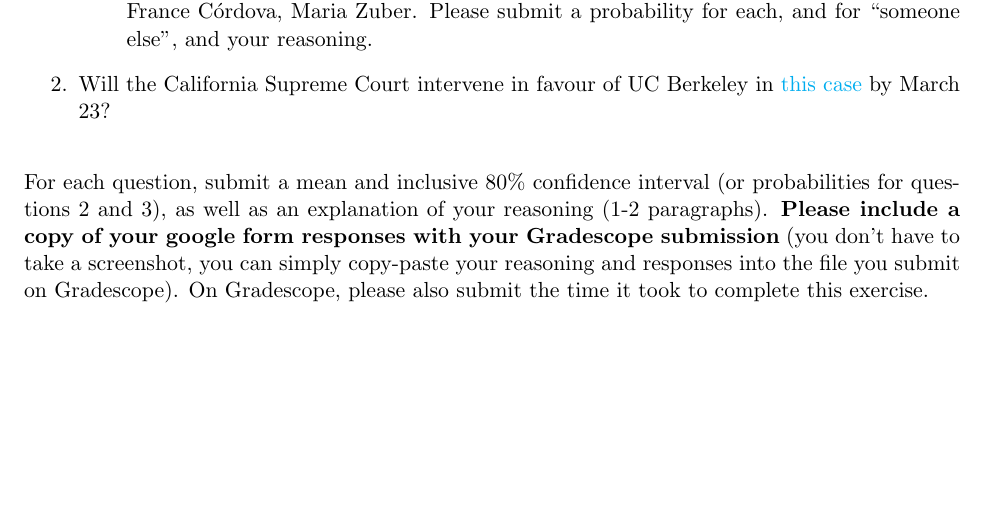
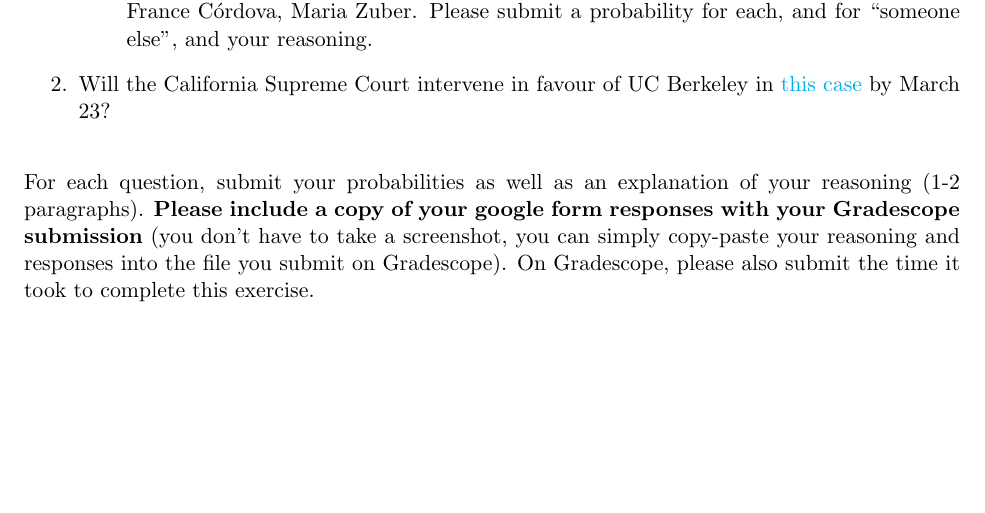
Before and after one commit to js-d/forecasting-class-sp23, a LaTeX problem sheet (hw/hw5/hw5.tex): part of page 3 of 3, cut so that both start at the same text. Compiled offline with pdfLaTeX.

```diff
--- a/hw/hw5/hw5.tex
+++ b/hw/hw5/hw5.tex
@@ -91,7 +91,7 @@
 	\item[2.] Will the California Supreme Court intervene in favour of UC Berkeley in \href{https://www.berkeleyside.org/2022/02/14/uc-berkeley-enrollment-drop-court-of-appeal-ruling}{this case} by March 23?
 \end{enumerate}
 
-For each question, submit a mean and inclusive 80\% confidence interval (or probabilities for questions 2 and 3), as well as an explanation of your reasoning (1-2 paragraphs). \textbf{Please include a copy of your google form responses with your Gradescope submission} (you don't have to take a screenshot, you can simply copy-paste your reasoning and responses into the file you submit on Gradescope). On Gradescope, please also submit the time it took to complete this exercise.
+For each question, submit your probabilities as well as an explanation of your reasoning (1-2 paragraphs). \textbf{Please include a copy of your google form responses with your Gradescope submission} (you don't have to take a screenshot, you can simply copy-paste your reasoning and responses into the file you submit on Gradescope). On Gradescope, please also submit the time it took to complete this exercise.
 
 % \section*{Extra-credit: Predictions}
 % \begin{enumerate}
```
